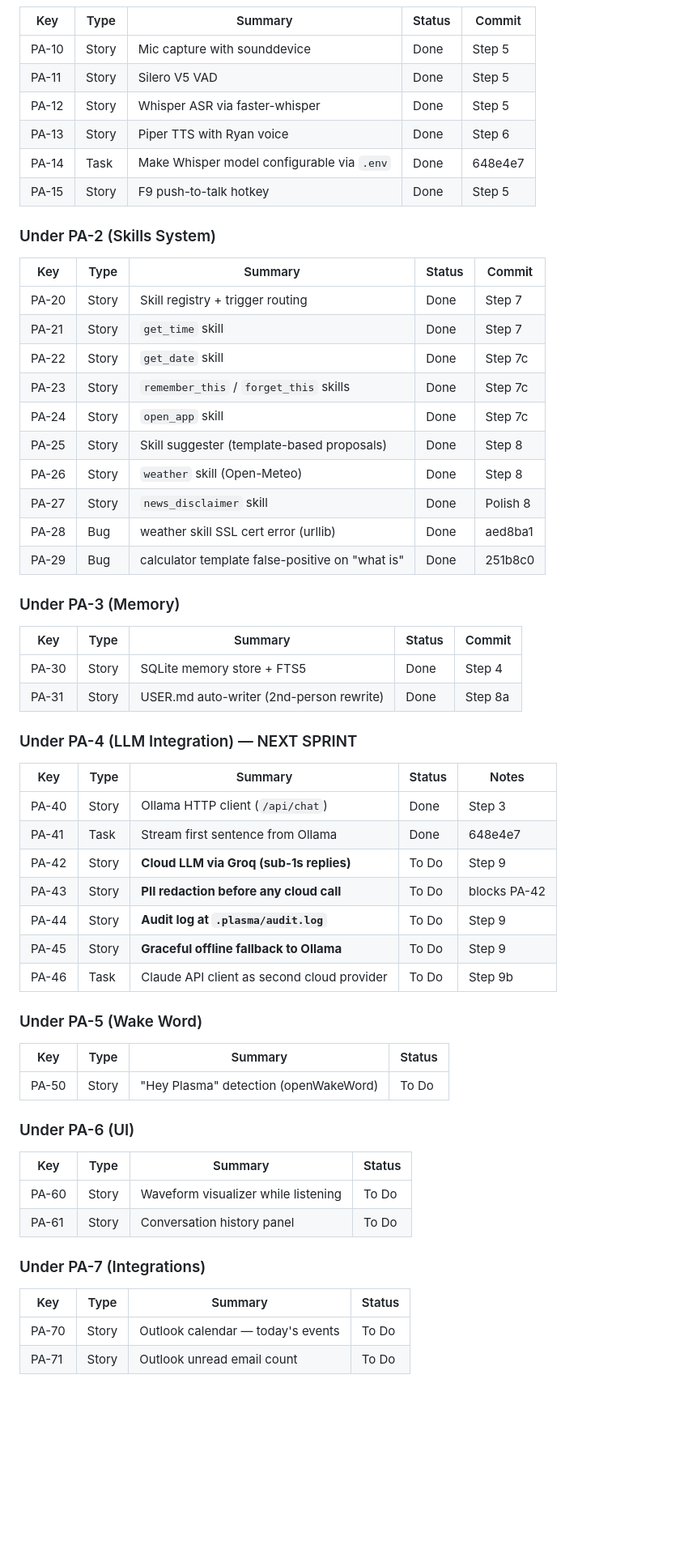
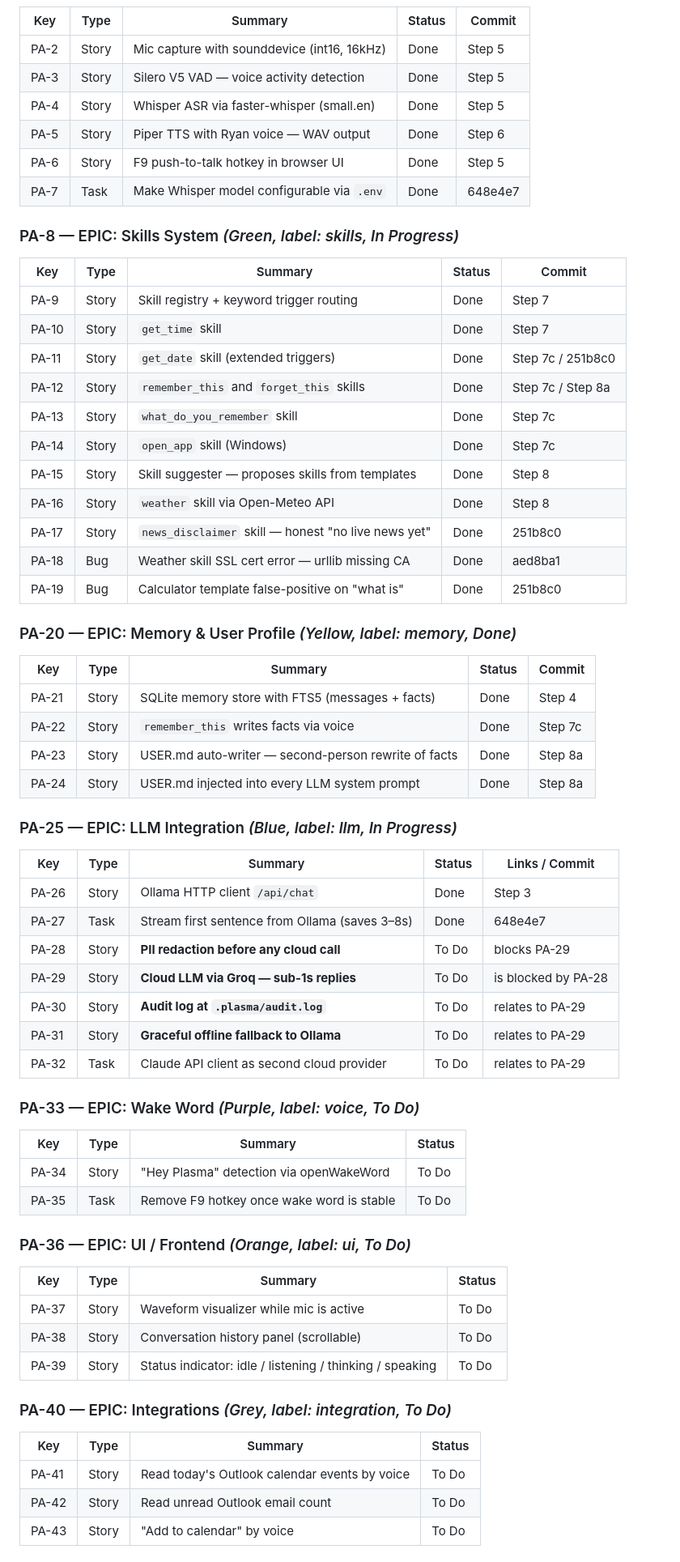
Before and after one commit to hocinelho/plasma, a Markdown page: JIRA.md, the part around one of its changes. Shown at 81% size. Drawn GitHub-style; blank space fills up the shorter version.

```diff
--- a/JIRA.md
+++ b/JIRA.md
@@ -72,57 +55,69 @@
 | Key | Type | Summary | Status | Commit |
 |---|---|---|---|---|
-| PA-10 | Story | Mic capture with sounddevice | Done | Step 5 |
-| PA-11 | Story | Silero V5 VAD | Done | Step 5 |
-| PA-12 | Story | Whisper ASR via faster-whisper | Done | Step 5 |
-| PA-13 | Story | Piper TTS with Ryan voice | Done | Step 6 |
-| PA-14 | Task | Make Whisper model configurable via `.env` | Done | 648e4e7 |
-| PA-15 | Story | F9 push-to-talk hotkey | Done | Step 5 |
+| PA-2 | Story | Mic capture with sounddevice (int16, 16kHz) | Done | Step 5 |
+| PA-3 | Story | Silero V5 VAD — voice activity detection | Done | Step 5 |
+| PA-4 | Story | Whisper ASR via faster-whisper (small.en) | Done | Step 5 |
+| PA-5 | Story | Piper TTS with Ryan voice — WAV output | Done | Step 6 |
+| PA-6 | Story | F9 push-to-talk hotkey in browser UI | Done | Step 5 |
+| PA-7 | Task  | Make Whisper model configurable via `.env` | Done | 648e4e7 |
 
-### Under PA-2 (Skills System)
+### PA-8 — EPIC: Skills System   *(Green, label: skills, In Progress)*
+
 | Key | Type | Summary | Status | Commit |
 |---|---|---|---|---|
-| PA-20 | Story | Skill registry + trigger routing | Done | Step 7 |
-| PA-21 | Story | `get_time` skill | Done | Step 7 |
-| PA-22 | Story | `get_date` skill | Done | Step 7c |
-| PA-23 | Story | `remember_this` / `forget_this` skills | Done | Step 7c |
-| PA-24 | Story | `open_app` skill | Done | Step 7c |
-| PA-25 | Story | Skill suggester (template-based proposals) | Done | Step 8 |
-| PA-26 | Story | `weather` skill (Open-Meteo) | Done | Step 8 |
-| PA-27 | Story | `news_disclaimer` skill | Done | Polish 8 |
-| PA-28 | Bug  | weather skill SSL cert error (urllib) | Done | aed8ba1 |
-| PA-29 | Bug  | calculator template false-positive on "what is" | Done | 251b8c0 |
+| PA-9  | Story | Skill registry + keyword trigger routing | Done | Step 7 |
+| PA-10 | Story | `get_time` skill | Done | Step 7 |
+| PA-11 | Story | `get_date` skill (extended triggers) | Done | Step 7c / 251b8c0 |
+| PA-12 | Story | `remember_this` and `forget_this` skills | Done | Step 7c / Step 8a |
+| PA-13 | Story | `what_do_you_remember` skill | Done | Step 7c |
+| PA-14 | Story | `open_app` skill (Windows) | Done | Step 7c |
+| PA-15 | Story | Skill suggester — proposes skills from templates | Done | Step 8 |
+| PA-16 | Story | `weather` skill via Open-Meteo API | Done | Step 8 |
+| PA-17 | Story | `news_disclaimer` skill — honest "no live news yet" | Done | 251b8c0 |
+| PA-18 | Bug   | Weather skill SSL cert error — urllib missing CA | Done | aed8ba1 |
+| PA-19 | Bug   | Calculator template false-positive on "what is" | Done | 251b8c0 |
 
-### Under PA-3 (Memory)
+### PA-20 — EPIC: Memory & User Profile   *(Yellow, label: memory, Done)*
+
 | Key | Type | Summary | Status | Commit |
 |---|---|---|---|---|
-| PA-30 | Story | SQLite memory store + FTS5 | Done | Step 4 |
-| PA-31 | Story | USER.md auto-writer (2nd-person rewrite) | Done | Step 8a |
+| PA-21 | Story | SQLite memory store with FTS5 (messages + facts) | Done | Step 4 |
+| PA-22 | Story | `remember_this` writes facts via voice | Done | Step 7c |
+| PA-23 | Story | USER.md auto-writer — second-person rewrite of facts | Done | Step 8a |
+| PA-24 | Story | USER.md injected into every LLM system prompt | Done | Step 8a |
 
-### Under PA-4 (LLM Integration) — NEXT SPRINT
-| Key | Type | Summary | Status | Notes |
+### PA-25 — EPIC: LLM Integration   *(Blue, label: llm, In Progress)*
+
+| Key | Type | Summary | Status | Links / Commit |
 |---|---|---|---|---|
-| PA-40 | Story | Ollama HTTP client (`/api/chat`) | Done | Step 3 |
-| PA-41 | Task | Stream first sentence from Ollama | Done | 648e4e7 |
-| PA-42 | Story | **Cloud LLM via Groq (sub-1s replies)** | To Do | Step 9 |
-| PA-43 | Story | **PII redaction before any cloud call** | To Do | blocks PA-42 |
-| PA-44 | Story | **Audit log at `.plasma/audit.log`** | To Do | Step 9 |
-| PA-45 | Story | **Graceful offline fallback to Ollama** | To Do | Step 9 |
-| PA-46 | Task | Claude API client as second cloud provider | To Do | Step 9b |
+| PA-26 | Story | Ollama HTTP client `/api/chat` | Done | Step 3 |
+| PA-27 | Task  | Stream first sentence from Ollama (saves 3–8s) | Done | 648e4e7 |
+| PA-28 | Story | **PII redaction before any cloud call** | To Do | blocks PA-29 |
+| PA-29 | Story | **Cloud LLM via Groq — sub-1s replies** | To Do | is blocked by PA-28 |
+| PA-30 | Story | **Audit log at `.plasma/audit.log`** | To Do | relates to PA-29 |
+| PA-31 | Story | **Graceful offline fallback to Ollama** | To Do | relates to PA-29 |
+| PA-32 | Task  | Claude API client as second cloud provider | To Do | relates to PA-29 |
 
-### Under PA-5 (Wake Word)
+### PA-33 — EPIC: Wake Word   *(Purple, label: voice, To Do)*
+
 | Key | Type | Summary | Status |
 |---|---|---|---|
-| PA-50 | Story | "Hey Plasma" detection (openWakeWord) | To Do |
+| PA-34 | Story | "Hey Plasma" detection via openWakeWord | To Do |
+| PA-35 | Task  | Remove F9 hotkey once wake word is stable | To Do |
 
-### Under PA-6 (UI)
+### PA-36 — EPIC: UI / Frontend   *(Orange, label: ui, To Do)*
+
 | Key | Type | Summary | Status |
 |---|---|---|---|
-| PA-60 | Story | Waveform visualizer while listening | To Do |
-| PA-61 | Story | Conversation history panel | To Do |
+| PA-37 | Story | Waveform visualizer while mic is active | To Do |
+| PA-38 | Story | Conversation history panel (scrollable) | To Do |
+| PA-39 | Story | Status indicator: idle / listening / thinking / speaking | To Do |
 
-### Under PA-7 (Integrations)
+### PA-40 — EPIC: Integrations   *(Grey, label: integration, To Do)*
+
 | Key | Type | Summary | Status |
 |---|---|---|---|
-| PA-70 | Story | Outlook calendar — today's events | To Do |
-| PA-71 | Story | Outlook unread email count | To Do |
+| PA-41 | Story | Read today's Outlook calendar events by voice | To Do |
+| PA-42 | Story | Read unread Outlook email count | To Do |
+| PA-43 | Story | "Add to calendar" by voice | To Do |
 
```
Also changed, not shown: other parts of JIRA.md (+52 -66 lines).
